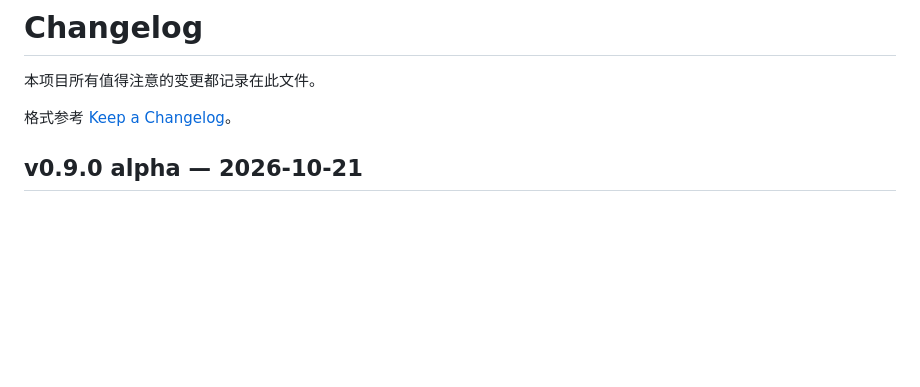
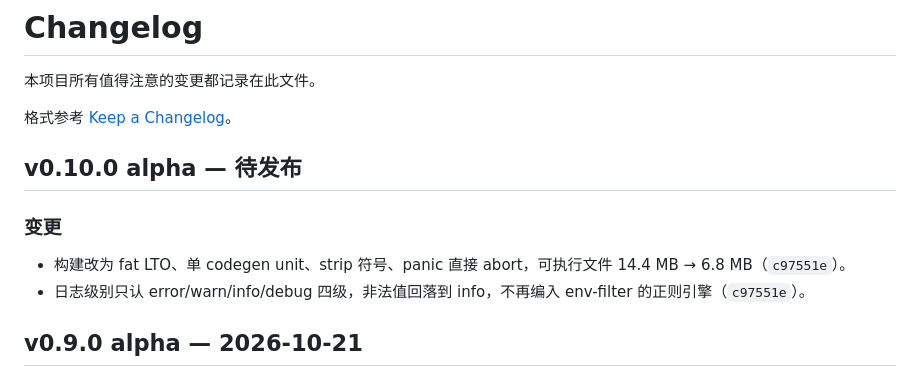
Before and after one commit to 0x5e/cp2cl, a Markdown page: CHANGELOG.md, the part around the change. Drawn GitHub-style; blank space fills up the shorter version.

Commit message:
docs(changelog): record the smaller binary and the level-only filter

```diff
--- a/CHANGELOG.md
+++ b/CHANGELOG.md
@@ -3,6 +3,13 @@
 本项目所有值得注意的变更都记录在此文件。
 
 格式参考 [Keep a Changelog](https://keepachangelog.com/zh-CN/1.1.0/)。
+
+## v0.10.0 alpha — 待发布
+
+### 变更
+
+- 构建改为 fat LTO、单 codegen unit、strip 符号、panic 直接 abort，可执行文件 14.4 MB → 6.8 MB（`c97551e`）。
+- 日志级别只认 error/warn/info/debug 四级，非法值回落到 info，不再编入 env-filter 的正则引擎（`c97551e`）。
 
 ## v0.9.0 alpha — 2026-10-21
 
```
